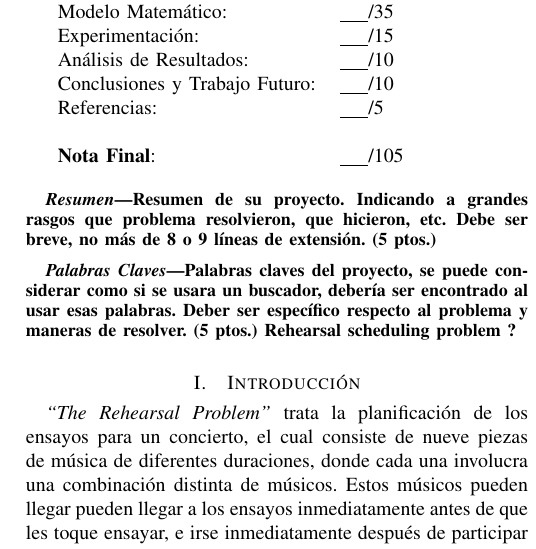
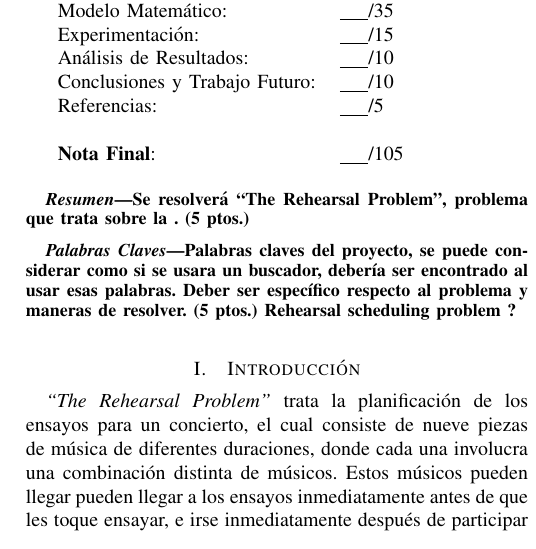
Before and after one commit to gemoya/proyecto-io, a LaTeX paper (informe/plantilla/proyecto.tex): part of one column of page 1 of 3, cut so that both start at the same text. Compiled offline with LaTeX, dvips and Ghostscript.

Commit message:
empezando resumen

```diff
--- a/informe/plantilla/proyecto.tex
+++ b/informe/plantilla/proyecto.tex
@@ -49,7 +49,7 @@ Referencias: & \underline{\hspace{0.5cm}}/5 \\
 \end{tabular}
 
 \begin{abstract}
-\boldmath Resumen de su proyecto. Indicando a grandes rasgos que problema resolvieron, que hicieron, etc. Debe ser breve, no más de 8 o 9 líneas de extensión. \textbf{(5 ptos.)}
+\boldmath Se resolverá ``The Rehearsal Problem'', problema que trata sobre la . \textbf{(5 ptos.)}
 \end{abstract}
 
 \begin{IEEEkeywords}
```
Also changed, not shown: informe/plantilla/proyecto.pdf, 1 other file.
